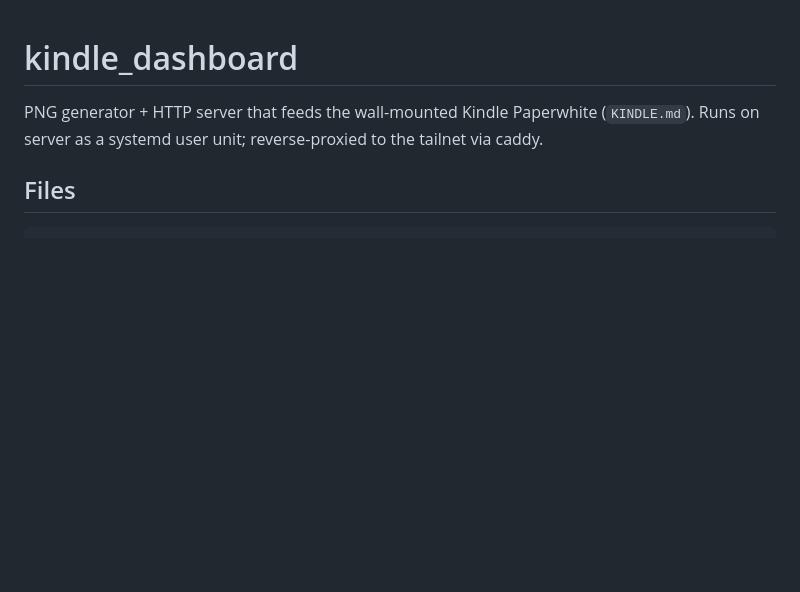
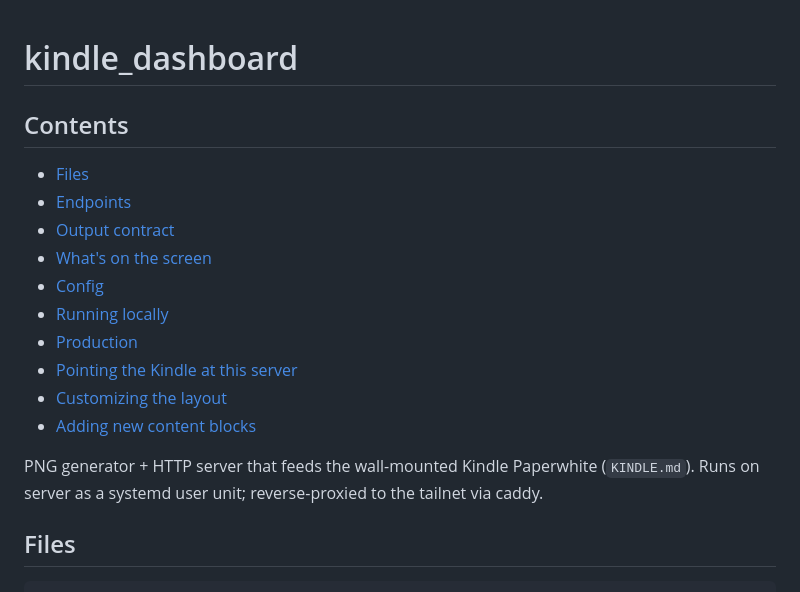
Before and after one commit to kristofferkoch/diary-scripts, a Markdown page: scripts/kindle_dashboard/README.md, the part around the change. GitHub-like rendering; blank space fills up the shorter version.

Commit message:
TOOLS: add a contents list to the two long READMEs
qcow-builder/README.md (5 sections) and scripts/kindle_dashboard/README.md
(10 sections) both jumped straight into `## How it works` / `## Files` with no
way to see what was in them. Anchors are GitHub-style slugs.

Generated-with: deepseek-flash via dsh (runtime defaults)

```diff
--- a/scripts/kindle_dashboard/README.md
+++ b/scripts/kindle_dashboard/README.md
@@ -1,4 +1,17 @@
 # kindle_dashboard
+
+## Contents
+
+- [Files](#files)
+- [Endpoints](#endpoints)
+- [Output contract](#output-contract)
+- [What's on the screen](#whats-on-the-screen)
+- [Config](#config)
+- [Running locally](#running-locally)
+- [Production](#production)
+- [Pointing the Kindle at this server](#pointing-the-kindle-at-this-server)
+- [Customizing the layout](#customizing-the-layout)
+- [Adding new content blocks](#adding-new-content-blocks)
 
 PNG generator + HTTP server that feeds the wall-mounted Kindle Paperwhite
 (`KINDLE.md`). Runs on server as a systemd user unit; reverse-proxied
```
Also changed, not shown: qcow-builder/README.md (+8 -0 lines).
